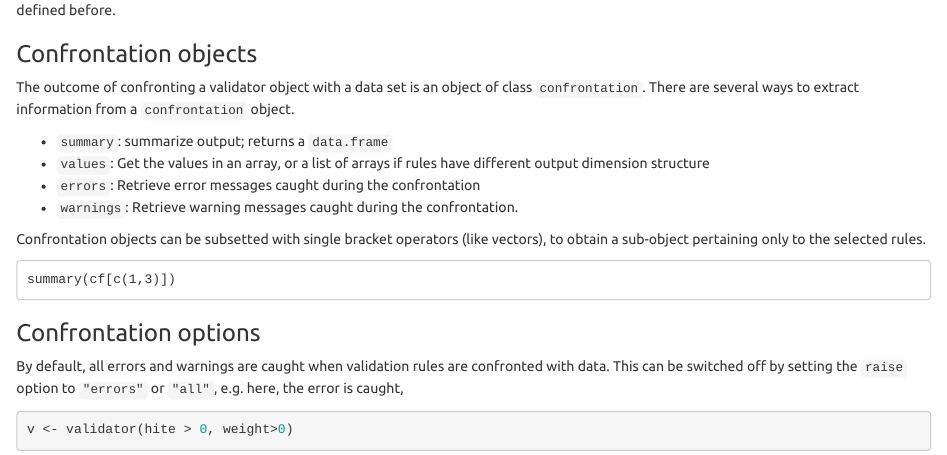
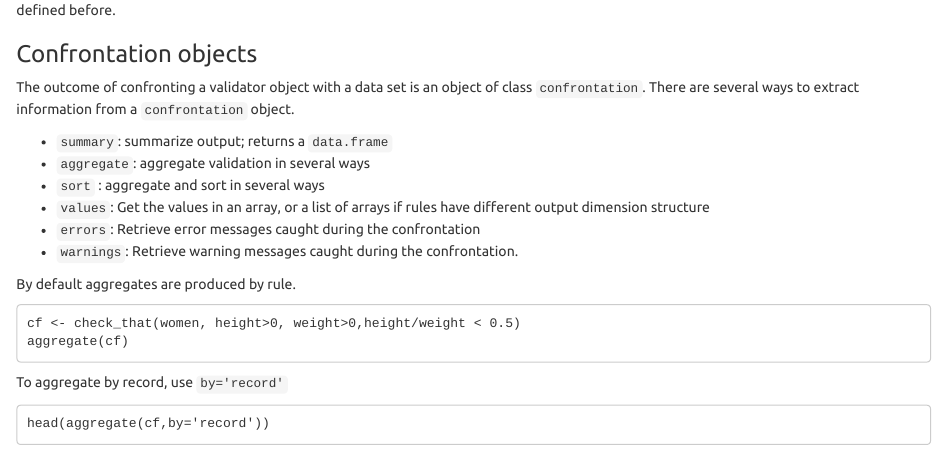
Before and after one commit to data-cleaning/validate, an R Markdown document (pkg/vignettes/intro.Rmd): the page in a window 1100 px wide, from 2740 px down. Rendered offline with R 4.5, knitr and Pandoc, with nearby package versions; some code elsewhere in the file could not run offline.

Commit message:
described 'aggregate' and 'sort' in vignette

````diff
--- a/pkg/vignettes/intro.Rmd
+++ b/pkg/vignettes/intro.Rmd
@@ -121,6 +121,17 @@ The outcome of confronting a validator object with a data set is an object of cl
 `confrontation`. There are several ways to extract information from a `confrontation` object.
 
 - `summary`: summarize output; returns a `data.frame`
+- `aggregate`: aggregate validation in several ways
+- `sort` : aggregate and sort in several ways
 - `values`: Get the values in an array, or a list of arrays if rules have different output dimension structure
 - `errors`: Retrieve error messages caught during the confrontation
 - `warnings`: Retrieve warning messages caught during the confrontation.
+
+By default aggregates are produced by rule.
+```
+cf <- check_that(women, height>0, weight>0,height/weight < 0.5)
+aggregate(cf)
+```
+To aggregate by record, use `by='record'`
+```
+head(aggregate(cf,by='record'))
````
Also changed, not shown: pkg/vignettes/intro.Rmd (7 more changed lines).
